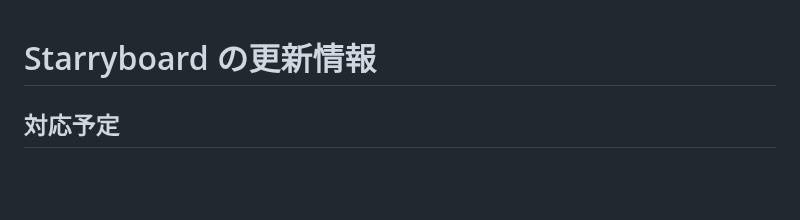
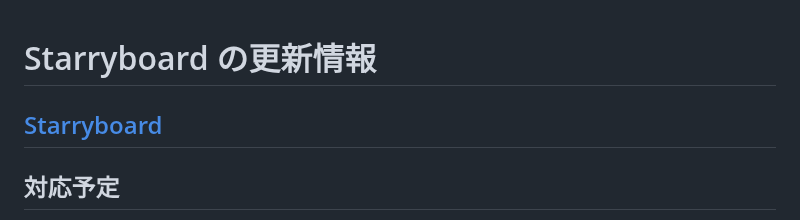
Before and after one commit to tor4kichi/tor4kichi.github.io, a Markdown page: starryboard/updates.md, the part around the change. GitHub-like rendering; blank space fills up the shorter version.

Commit message:
aboutページへのリンクを追加。

```diff
--- a/starryboard/updates.md
+++ b/starryboard/updates.md
@@ -1,4 +1,6 @@
 # Starryboard の更新情報
+
+## [Starryboard](/starryboard/about)
 
 ## 対応予定
 
```
Also changed, not shown: starryboard/privacy-policy.md (+1 -1 lines).
